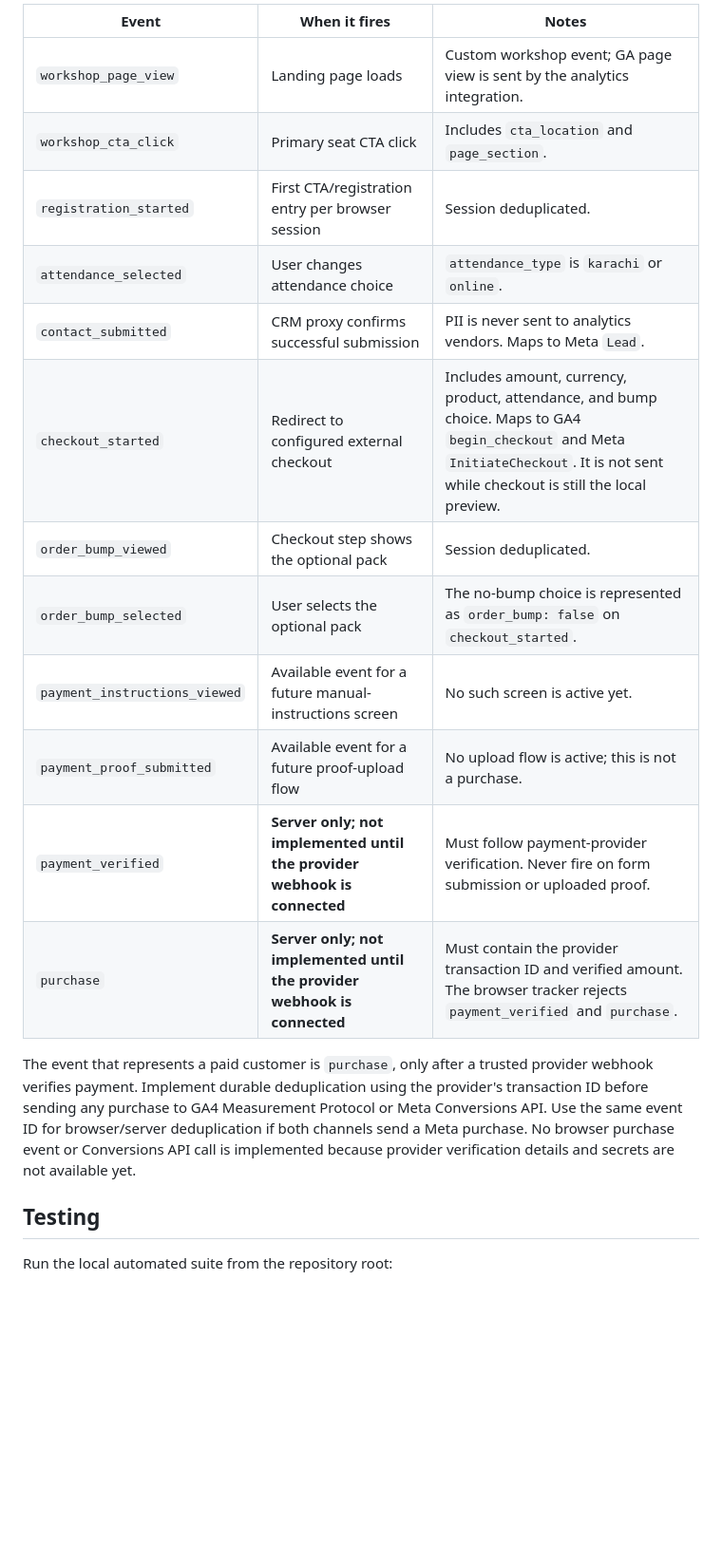
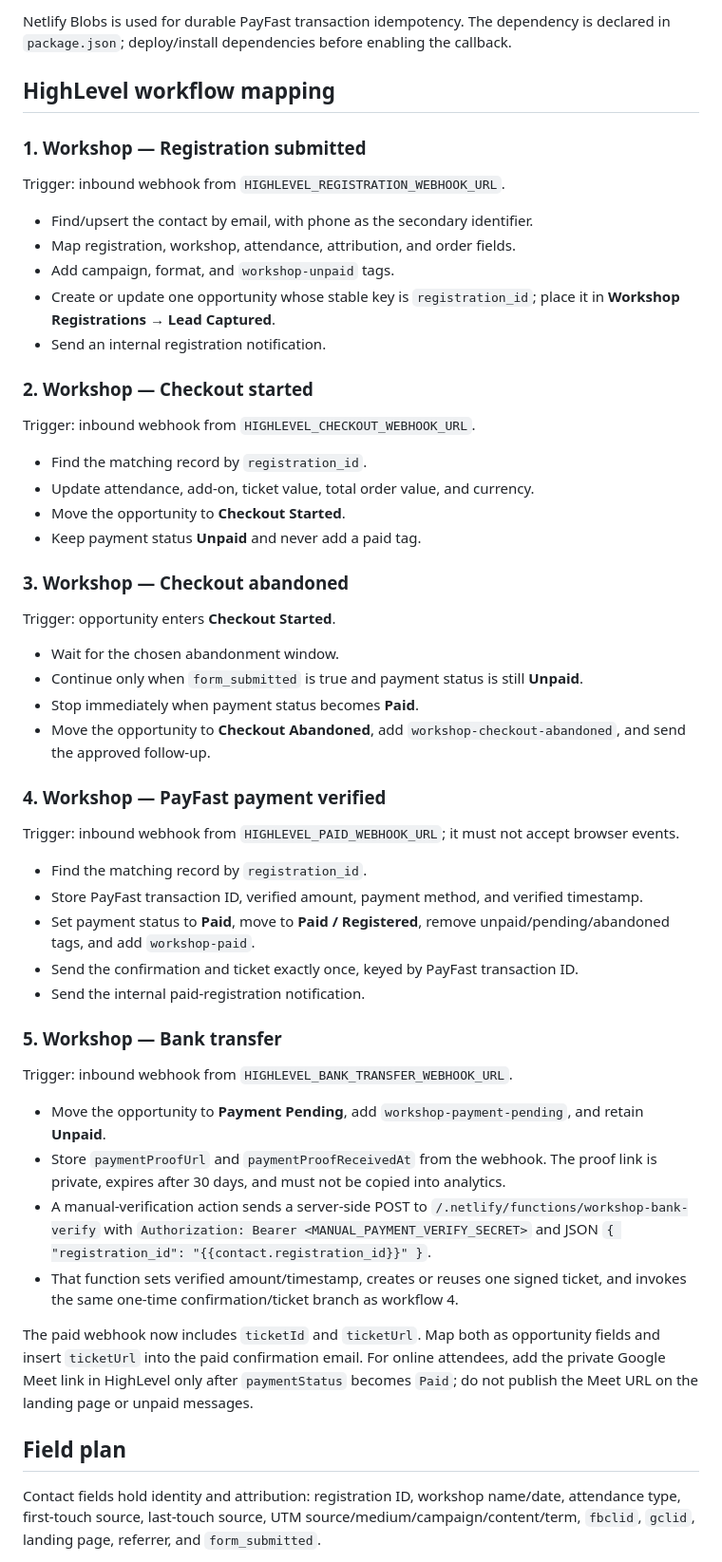
Before and after one commit to mak136/vfl-high-ticket-sales-workshop, a Markdown page: workshop-design/TRACKING_SETUP.md, the part around one of its changes. Shown at 95% size. Drawn GitHub-style; blank space fills up the shorter version.

Commit message:
Prepare dual payment registration flow

```diff
--- a/workshop-design/TRACKING_SETUP.md
+++ b/workshop-design/TRACKING_SETUP.md
@@ -29,21 +47,58 @@ The browser event layer sends events to `dataLayer`; it sends them to GA4 direct
 
-| Event | When it fires | Notes |
-| --- | --- | --- |
-| `workshop_page_view` | Landing page loads | Custom workshop event; GA page view is sent by the analytics integration. |
-| `workshop_cta_click` | Primary seat CTA click | Includes `cta_location` and `page_section`. |
-| `registration_started` | First CTA/registration entry per browser session | Session deduplicated. |
-| `attendance_selected` | User changes attendance choice | `attendance_type` is `karachi` or `online`. |
-| `contact_submitted` | CRM proxy confirms successful submission | PII is never sent to analytics vendors. Maps to Meta `Lead`. |
-| `checkout_started` | Redirect to configured external checkout | Includes amount, currency, product, attendance, and bump choice. Maps to GA4 `begin_checkout` and Meta `InitiateCheckout`. It is not sent while checkout is still the local preview. |
-| `order_bump_viewed` | Checkout step shows the optional pack | Session deduplicated. |
-| `order_bump_selected` | User selects the optional pack | The no-bump choice is represented as `order_bump: false` on `checkout_started`. |
-| `payment_instructions_viewed` | Available event for a future manual-instructions screen | No such screen is active yet. |
-| `payment_proof_submitted` | Available event for a future proof-upload flow | No upload flow is active; this is not a purchase. |
-| `payment_verified` | **Server only; not implemented until the provider webhook is connected** | Must follow payment-provider verification. Never fire on form submission or uploaded proof. |
-| `purchase` | **Server only; not implemented until the provider webhook is connected** | Must contain the provider transaction ID and verified amount. The browser tracker rejects `payment_verified` and `purchase`. |
+Netlify Blobs is used for durable PayFast transaction idempotency. The dependency is declared in `package.json`; deploy/install dependencies before enabling the callback.
 
-The event that represents a paid customer is `purchase`, only after a trusted provider webhook verifies payment. Implement durable deduplication using the provider's transaction ID before sending any purchase to GA4 Measurement Protocol or Meta Conversions API. Use the same event ID for browser/server deduplication if both channels send a Meta purchase. No browser purchase event or Conversions API call is implemented because provider verification details and secrets are not available yet.
+## HighLevel workflow mapping
 
-## Testing
+### 1. Workshop — Registration submitted
 
-Run the local automated suite from the repository root:
+Trigger: inbound webhook from `HIGHLEVEL_REGISTRATION_WEBHOOK_URL`.
+
+- Find/upsert the contact by email, with phone as the secondary identifier.
+- Map registration, workshop, attendance, attribution, and order fields.
+- Add campaign, format, and `workshop-unpaid` tags.
+- Create or update one opportunity whose stable key is `registration_id`; place it in **Workshop Registrations → Lead Captured**.
+- Send an internal registration notification.
+
+### 2. Workshop — Checkout started
+
+Trigger: inbound webhook from `HIGHLEVEL_CHECKOUT_WEBHOOK_URL`.
+
+- Find the matching record by `registration_id`.
+- Update attendance, add-on, ticket value, total order value, and currency.
+- Move the opportunity to **Checkout Started**.
+- Keep payment status **Unpaid** and never add a paid tag.
+
+### 3. Workshop — Checkout abandoned
+
+Trigger: opportunity enters **Checkout Started**.
+
+- Wait for the chosen abandonment window.
+- Continue only when `form_submitted` is true and payment status is still **Unpaid**.
+- Stop immediately when payment status becomes **Paid**.
+- Move the opportunity to **Checkout Abandoned**, add `workshop-checkout-abandoned`, and send the approved follow-up.
+
+### 4. Workshop — PayFast payment verified
+
+Trigger: inbound webhook from `HIGHLEVEL_PAID_WEBHOOK_URL`; it must not accept browser events.
+
+- Find the matching record by `registration_id`.
+- Store PayFast transaction ID, verified amount, payment method, and verified timestamp.
+- Set payment status to **Paid**, move to **Paid / Registered**, remove unpaid/pending/abandoned tags, and add `workshop-paid`.
+- Send the confirmation and ticket exactly once, keyed by PayFast transaction ID.
+- Send the internal paid-registration notification.
+
+### 5. Workshop — Bank transfer
+
+Trigger: inbound webhook from `HIGHLEVEL_BANK_TRANSFER_WEBHOOK_URL`.
+
+- Move the opportunity to **Payment Pending**, add `workshop-payment-pending`, and retain **Unpaid**.
+- Store `paymentProofUrl` and `paymentProofReceivedAt` from the webhook. The proof link is private, expires after 30 days, and must not be copied into analytics.
+- A manual-verification action sends a server-side POST to `/.netlify/functions/workshop-bank-verify` with `Authorization: Bearer <MANUAL_PAYMENT_VERIFY_SECRET>` and JSON `{ "registration_id": "{{contact.registration_id}}" }`.
+- That function sets verified amount/timestamp, creates or reuses one signed ticket, and invokes the same one-time confirmation/ticket branch as workflow 4.
+
+The paid webhook now includes `ticketId` and `ticketUrl`. Map both as opportunity fields and insert `ticketUrl` into the paid confirmation email. For online attendees, add the private Google Meet link in HighLevel only after `paymentStatus` becomes `Paid`; do not publish the Meet URL on the landing page or unpaid messages.
+
+## Field plan
+
+Contact fields hold identity and attribution: registration ID, workshop name/date, attendance type, first-touch source, last-touch source, UTM source/medium/campaign/content/term, `fbclid`, `gclid`, landing page, referrer, and `form_submitted`.
+
```
Also changed, not shown: other parts of workshop-design/TRACKING_SETUP.md (+60 -23 lines).
